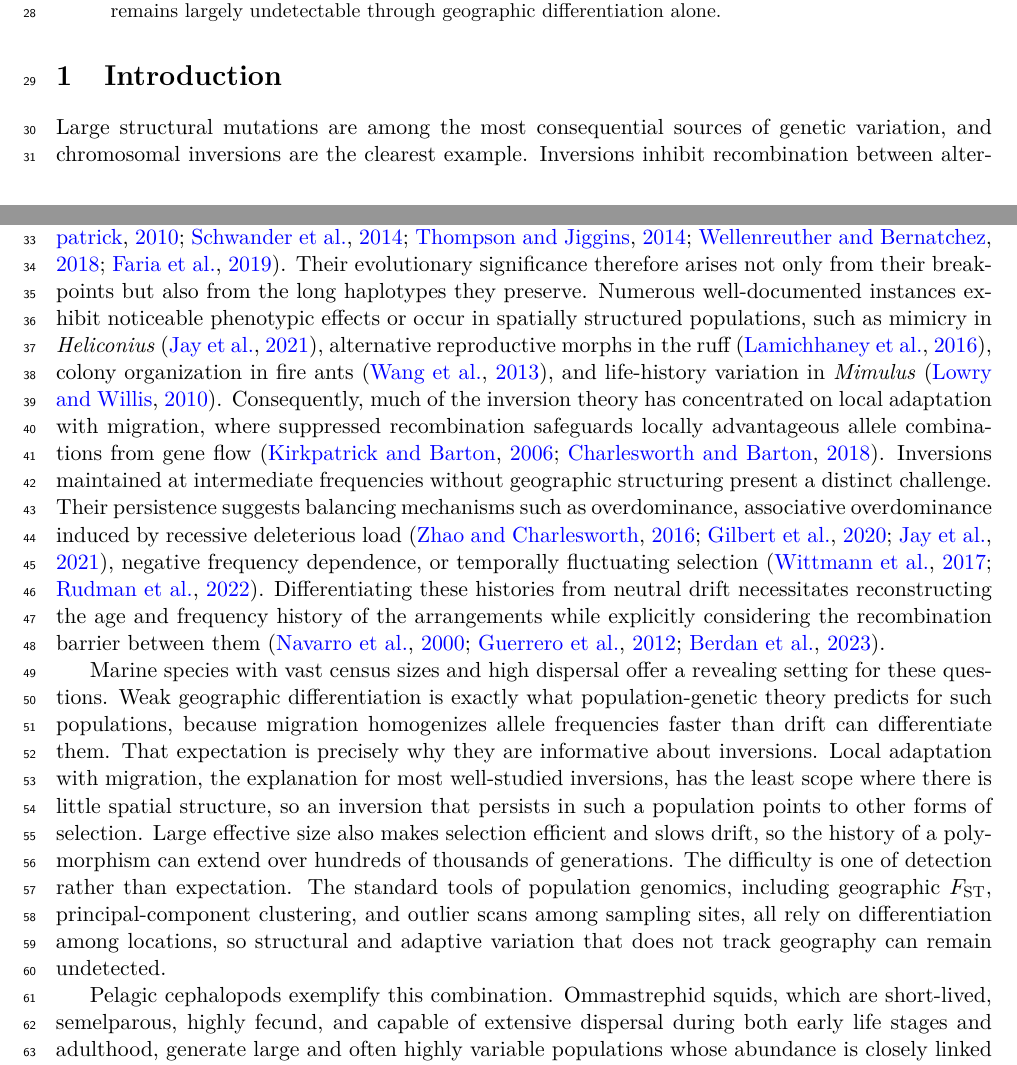
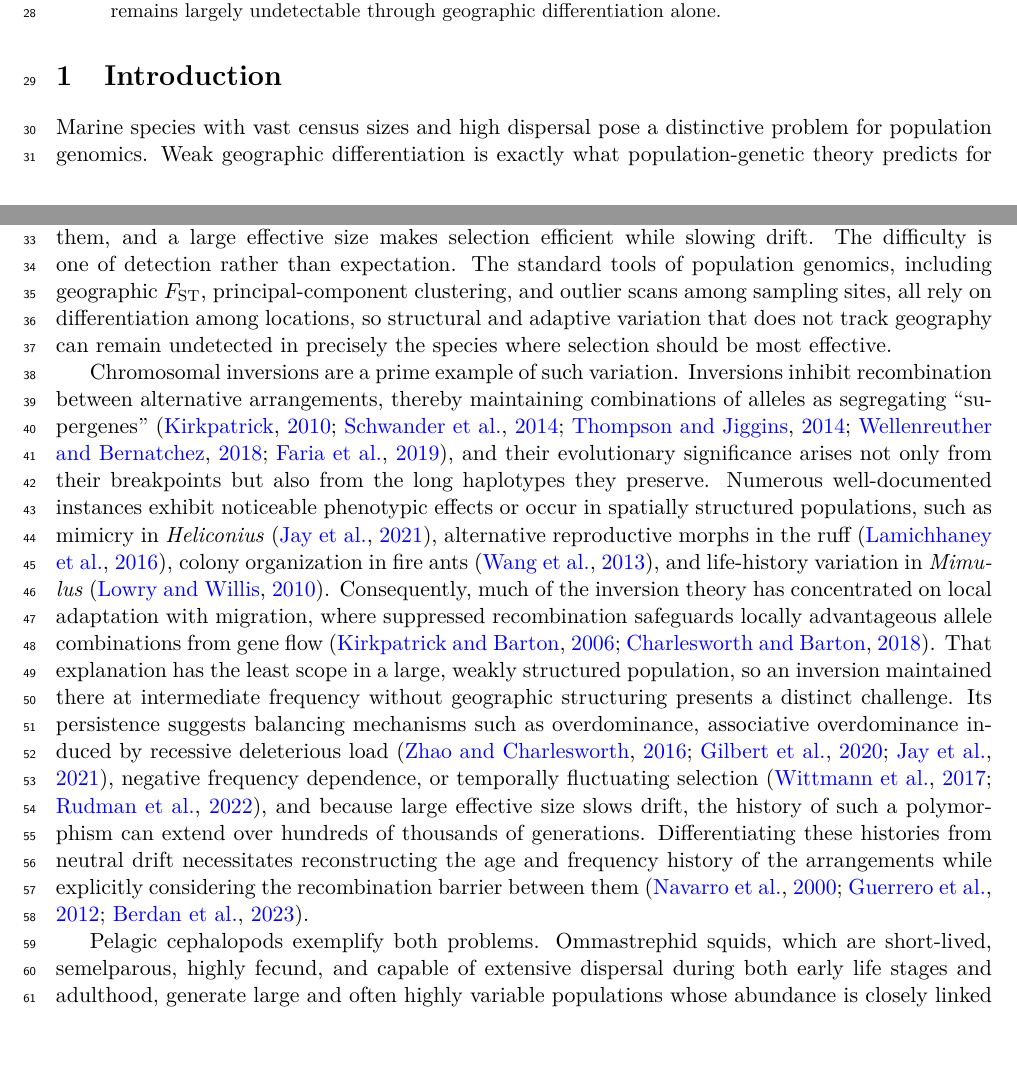
Before and after one commit to stsmall/Illex_popgen, a LaTeX paper (main.tex): two parts of pages 1 and 2 of 32, joined at a grey line, cut so that both start at the same text, the shorter picture padded with empty space. Compiled offline with pdfLaTeX.

Commit message:
Introduction: large-Ne panmictic marine species framing first, inversions second
Opening paragraph: weak differentiation is the theoretical expectation for large,
highly dispersive species; the problem is detection, because FST, PCA and
among-site outlier scans rely on geographic differentiation. Second paragraph:
inversions as the prime example of such variation, with local adaptation having
least scope in weakly structured populations, balancing alternatives, and the
need to reconstruct age and frequency history. Squid paragraph opens 'Pelagic
cephalopods exemplify both problems'.

```diff
--- a/main.tex
+++ b/main.tex
@@ -54,11 +54,11 @@ Marine species with high dispersal capabilities often exhibit minimal geographic
 % =====================================================================
 \section{Introduction}
 
-Large structural mutations are among the most consequential sources of genetic variation, and chromosomal inversions are the clearest example. Inversions inhibit recombination between alternative arrangements, thereby maintaining combinations of alleles as segregating ``supergenes'' \citep{kirkpatrick2010,schwander2014,thompson2014,wellenreuther2018,faria2019}. Their evolutionary significance therefore arises not only from their breakpoints but also from the long haplotypes they preserve. Numerous well-documented instances exhibit noticeable phenotypic effects or occur in spatially structured populations, such as mimicry in \textit{Heliconius} \citep{jay2021}, alternative reproductive morphs in the ruff \citep{lamichhaney2016}, colony organization in fire ants \citep{wang2013}, and life-history variation in \textit{Mimulus} \citep{lowry2010}. Consequently, much of the inversion theory has concentrated on local adaptation with migration, where suppressed recombination safeguards locally advantageous allele combinations from gene flow \citep{kirkpatrick2006,charlesworth2018inv}. Inversions maintained at intermediate frequencies without geographic structuring present a distinct challenge. Their persistence suggests balancing mechanisms such as overdominance, associative overdominance induced by recessive deleterious load \citep{zhao2016,gilbert2020,jay2021}, negative frequency dependence, or temporally fluctuating selection \citep{wittmann2017,rudman2022}. Differentiating these histories from neutral drift necessitates reconstructing the age and frequency history of the arrangements while explicitly considering the recombination barrier between them \citep{navarro2000,guerrero2012,berdan2023}.
+Marine species with vast census sizes and high dispersal pose a distinctive problem for population genomics. Weak geographic differentiation is exactly what population-genetic theory predicts for such species, because migration homogenizes allele frequencies faster than drift can differentiate them, and a large effective size makes selection efficient while slowing drift. The difficulty is one of detection rather than expectation. The standard tools of population genomics, including geographic $\Fst$, principal-component clustering, and outlier scans among sampling sites, all rely on differentiation among locations, so structural and adaptive variation that does not track geography can remain undetected in precisely the species where selection should be most effective.
 
-Marine species with vast census sizes and high dispersal offer a revealing setting for these questions. Weak geographic differentiation is exactly what population-genetic theory predicts for such populations, because migration homogenizes allele frequencies faster than drift can differentiate them. That expectation is precisely why they are informative about inversions. Local adaptation with migration, the explanation for most well-studied inversions, has the least scope where there is little spatial structure, so an inversion that persists in such a population points to other forms of selection. Large effective size also makes selection efficient and slows drift, so the history of a polymorphism can extend over hundreds of thousands of generations. The difficulty is one of detection rather than expectation. The standard tools of population genomics, including geographic $\Fst$, principal-component clustering, and outlier scans among sampling sites, all rely on differentiation among locations, so structural and adaptive variation that does not track geography can remain undetected.
+Chromosomal inversions are a prime example of such variation. Inversions inhibit recombination between alternative arrangements, thereby maintaining combinations of alleles as segregating ``supergenes'' \citep{kirkpatrick2010,schwander2014,thompson2014,wellenreuther2018,faria2019}, and their evolutionary significance arises not only from their breakpoints but also from the long haplotypes they preserve. Numerous well-documented instances exhibit noticeable phenotypic effects or occur in spatially structured populations, such as mimicry in \textit{Heliconius} \citep{jay2021}, alternative reproductive morphs in the ruff \citep{lamichhaney2016}, colony organization in fire ants \citep{wang2013}, and life-history variation in \textit{Mimulus} \citep{lowry2010}. Consequently, much of the inversion theory has concentrated on local adaptation with migration, where suppressed recombination safeguards locally advantageous allele combinations from gene flow \citep{kirkpatrick2006,charlesworth2018inv}. That explanation has the least scope in a large, weakly structured population, so an inversion maintained there at intermediate frequency without geographic structuring presents a distinct challenge. Its persistence suggests balancing mechanisms such as overdominance, associative overdominance induced by recessive deleterious load \citep{zhao2016,gilbert2020,jay2021}, negative frequency dependence, or temporally fluctuating selection \citep{wittmann2017,rudman2022}, and because large effective size slows drift, the history of such a polymorphism can extend over hundreds of thousands of generations. Differentiating these histories from neutral drift necessitates reconstructing the age and frequency history of the arrangements while explicitly considering the recombination barrier between them \citep{navarro2000,guerrero2012,berdan2023}.
 
-Pelagic cephalopods exemplify this combination. Ommastrephid squids, which are short-lived, semelparous, highly fecund, and capable of extensive dispersal during both early life stages and adulthood, generate large and often highly variable populations whose abundance is closely linked to oceanographic conditions \citep{odor1998,arkhipkin2015}. The northern shortfin squid, \illex{}, exemplifies this life history. It is an annual semelparous broadcast spawner distributed over more than 2{,}500~km of the Northwest Atlantic shelf and slope, from the Mid-Atlantic Bight to Newfoundland and Labrador, where it supports major commercial fisheries in both U.S. and Canadian waters \citep{odor1998,arkhipkin2015,baker2025}. Recruitment and distribution are strongly influenced by transport in the Gulf Stream and associated shelf and slope circulation, while adults undertake extensive horizontal and diel vertical migrations. Collectively, high dispersal, extreme fecundity, and large population size predict minimal persistent geographic structure, while providing a substantial substrate for natural selection. The same characteristics complicate genomic inference. The fecundity-with-high-mortality demography of \illex{} motivates the use of sweepstakes-reproductive-success models, wherein a small and variable fraction of adults contributes disproportionately to each generation \citep{hedgecock2011,eldon2006,arnason2023}. A large effective population size can simultaneously enhance the efficacy of weak selection, maintain abundant standing variation, and result in very short linkage disequilibrium, thereby complicating the disentanglement of population history and recent selection. More broadly, genomic analysis of cephalopods has lagged behind that of many commercially important vertebrates due to their large, repeat-rich, and extensively reorganized genomes relative to other molluscs \citep{albertin2015,albertin2022,schmidbaur2022,coffing2025,coffing2026}. Until recently, these limitations were particularly pronounced for \illex{}, as no conspecific chromosome-level reference genome was available.
+Pelagic cephalopods exemplify both problems. Ommastrephid squids, which are short-lived, semelparous, highly fecund, and capable of extensive dispersal during both early life stages and adulthood, generate large and often highly variable populations whose abundance is closely linked to oceanographic conditions \citep{odor1998,arkhipkin2015}. The northern shortfin squid, \illex{}, exemplifies this life history. It is an annual semelparous broadcast spawner distributed over more than 2{,}500~km of the Northwest Atlantic shelf and slope, from the Mid-Atlantic Bight to Newfoundland and Labrador, where it supports major commercial fisheries in both U.S. and Canadian waters \citep{odor1998,arkhipkin2015,baker2025}. Recruitment and distribution are strongly influenced by transport in the Gulf Stream and associated shelf and slope circulation, while adults undertake extensive horizontal and diel vertical migrations. Collectively, high dispersal, extreme fecundity, and large population size predict minimal persistent geographic structure, while providing a substantial substrate for natural selection. The same characteristics complicate genomic inference. The fecundity-with-high-mortality demography of \illex{} motivates the use of sweepstakes-reproductive-success models, wherein a small and variable fraction of adults contributes disproportionately to each generation \citep{hedgecock2011,eldon2006,arnason2023}. A large effective population size can simultaneously enhance the efficacy of weak selection, maintain abundant standing variation, and result in very short linkage disequilibrium, thereby complicating the disentanglement of population history and recent selection. More broadly, genomic analysis of cephalopods has lagged behind that of many commercially important vertebrates due to their large, repeat-rich, and extensively reorganized genomes relative to other molluscs \citep{albertin2015,albertin2022,schmidbaur2022,coffing2025,coffing2026}. Until recently, these limitations were particularly pronounced for \illex{}, as no conspecific chromosome-level reference genome was available.
 
 The inaugural comprehensive population genomic analysis of \illex{} established a crucial baseline. Utilizing whole-genome data from 540 specimens collected from over 40 locations, \citet{baker2025} identified an absence of geographic genetic structure across the species' Northwest Atlantic range. This finding aligns with the hypothesis of extensive connectivity facilitated by early-life dispersal and adult migration, thereby supporting the classification of \illex{} as a single, highly interconnected stock. Nevertheless, due to the lack of a conspecific genome assembly, the reads were aligned to the chromosome-level genome of the distantly related diamondback squid, \textit{Thysanoteuthis rhombus}, which diverged approximately 51 million years ago, resulting in a mean alignment rate of merely $\sim$46\%. This divergence inherently limits inference to the conserved genome fraction that can be reliably mapped, thereby diminishing the ability to detect lineage-specific sequences, structural polymorphisms, and rapidly evolving loci. Reference divergence matters most for inversions. Detecting an inversion requires mapping both its breakpoints and the long differentiated haplotypes between them, and both are lost where reads map poorly, so a population studied against a distant reference can appear to lack inversions it actually carries. Consistent with this, Baker et al. did not find evidence of large structural variants and explicitly acknowledged reference divergence as a constraint on their detection.
 
```
Also changed, not shown: main.pdf.
